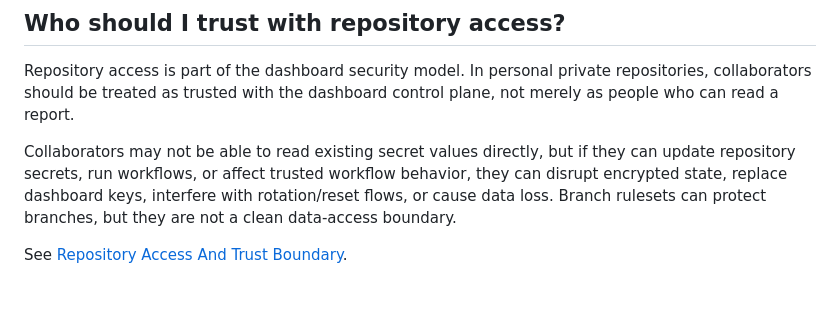
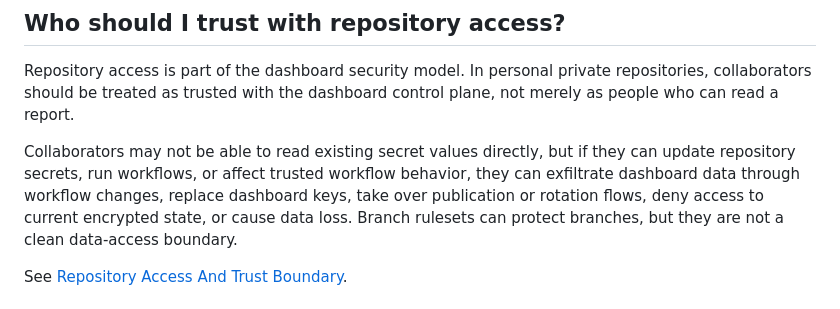
Before and after one commit to reponomics/reponomics-dashboard-dev, a Markdown page: docs/FAQ.md, the part around the change. Rendered like a GitHub page.

```diff
--- a/docs/FAQ.md
+++ b/docs/FAQ.md
@@ -48,7 +48,7 @@ Otherwise, retained dashboard data lives in GitHub Actions artifacts, not in the
 
 Repository access is part of the dashboard security model. In personal private repositories, collaborators should be treated as trusted with the dashboard control plane, not merely as people who can read a report.
 
-Collaborators may not be able to read existing secret values directly, but if they can update repository secrets, run workflows, or affect trusted workflow behavior, they can disrupt encrypted state, replace dashboard keys, interfere with rotation/reset flows, or cause data loss. Branch rulesets can protect branches, but they are not a clean data-access boundary.
+Collaborators may not be able to read existing secret values directly, but if they can update repository secrets, run workflows, or affect trusted workflow behavior, they can exfiltrate dashboard data through workflow changes, replace dashboard keys, take over publication or rotation flows, deny access to current encrypted state, or cause data loss. Branch rulesets can protect branches, but they are not a clean data-access boundary.
 
 See [Repository Access And Trust Boundary](TRUST_BOUNDARY.md).
 
```
Also changed, not shown: docs/TRUST_BOUNDARY.md (+4 -3 lines).
